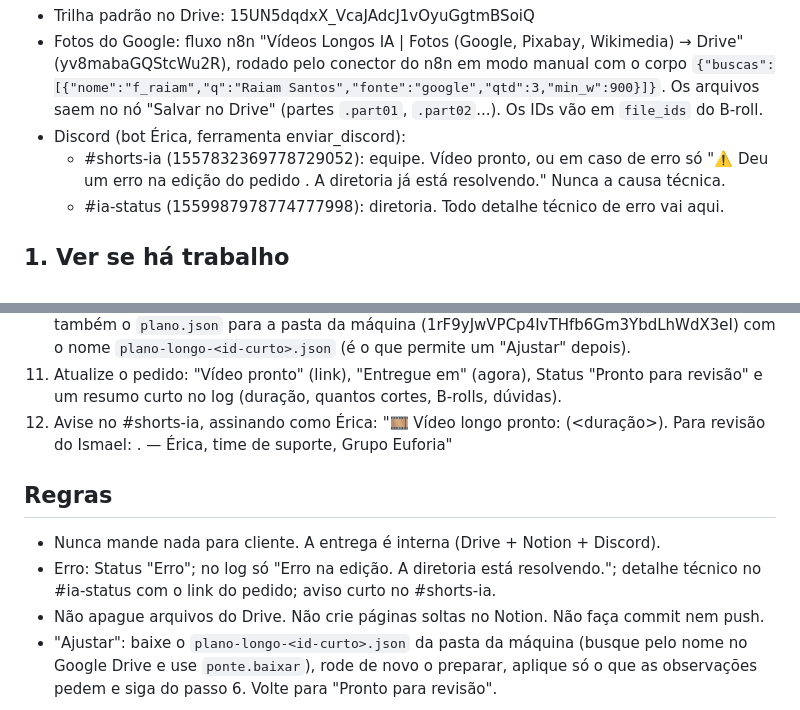
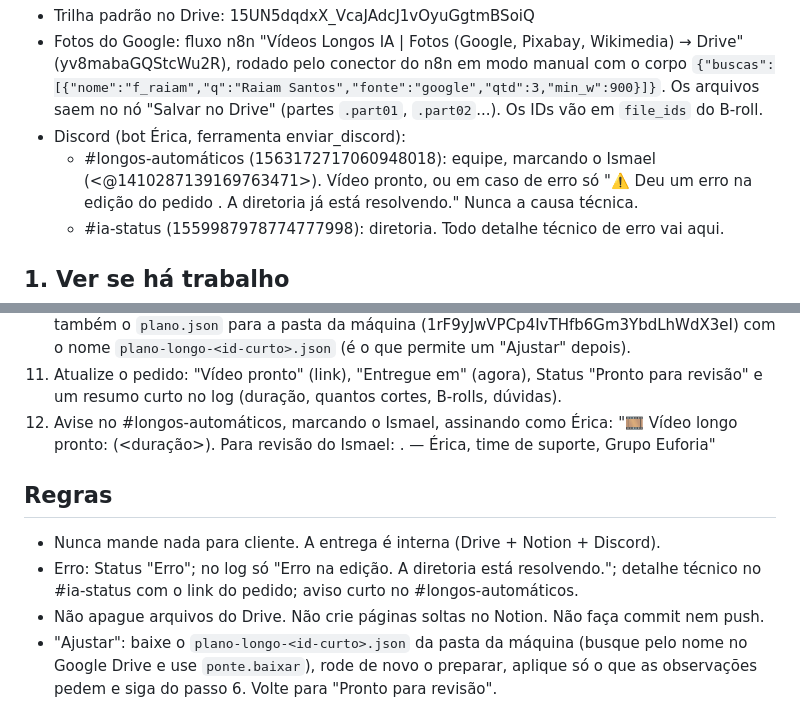
Before and after one commit to eufvideos-lab/euforia-shorts-ia, a Markdown page: longos/TAREFA.md, 2 parts joined by grey strips. Rendered like a GitHub page.

Commit message:
Vídeos longos: avisos no #longos-automáticos (erro técnico segue no #ia-status)
Co-Authored-By: Claude Opus 5.5 (1M context) <noreply@anthropic.com>
Claude-Session: https://claude.ai/code/session_011dd3PBbuHjjUmPpq9uJdeA

```diff
--- a/longos/TAREFA.md
+++ b/longos/TAREFA.md
@@ -13,7 +13,7 @@ Status "Editar" ou "Ajustar" no quadro 🎞️ Pedidos de Vídeos Longos IA. Tud
   `{"buscas":[{"nome":"f_raiam","q":"Raiam Santos","fonte":"google","qtd":3,"min_w":900}]}`.
   Os arquivos saem no nó "Salvar no Drive" (partes `.part01`, `.part02`...). Os IDs vão em `file_ids` do B-roll.
 - Discord (bot Érica, ferramenta enviar_discord):
-  - #shorts-ia (1557832369778729052): equipe. Vídeo pronto, ou em caso de erro só
+  - #longos-automáticos (1563172717060948018): equipe, marcando o Ismael (<@1410287139169763471>). Vídeo pronto, ou em caso de erro só
     "⚠️ Deu um erro na edição do pedido <nome>. A diretoria já está resolvendo." Nunca a causa técnica.
   - #ia-status (1559987978774777998): diretoria. Todo detalhe técnico de erro vai aqui.
 
@@ -51,13 +51,13 @@ python3 -m pip install --break-system-packages -q numpy pillow
     `plano-longo-<id-curto>.json` (é o que permite um "Ajustar" depois).
 11. Atualize o pedido: "Vídeo pronto" (link), "Entregue em" (agora), Status "Pronto para revisão" e um resumo
     curto no log (duração, quantos cortes, B-rolls, dúvidas).
-12. Avise no #shorts-ia, assinando como Érica:
+12. Avise no #longos-automáticos, marcando o Ismael, assinando como Érica:
     "🎞️ Vídeo longo pronto: <Cliente> (<duração>). Para revisão do Ismael: <link>. — Érica, time de suporte, Grupo Euforia"
 
 ## Regras
 - Nunca mande nada para cliente. A entrega é interna (Drive + Notion + Discord).
 - Erro: Status "Erro"; no log só "Erro na edição. A diretoria está resolvendo."; detalhe técnico no #ia-status com o
-  link do pedido; aviso curto no #shorts-ia.
+  link do pedido; aviso curto no #longos-automáticos.
 - Não apague arquivos do Drive. Não crie páginas soltas no Notion. Não faça commit nem push.
 - "Ajustar": baixe o `plano-longo-<id-curto>.json` da pasta da máquina (busque pelo nome no Google Drive e use
   `ponte.baixar`), rode de novo o preparar, aplique só o que as observações pedem e siga do passo 6.
```
